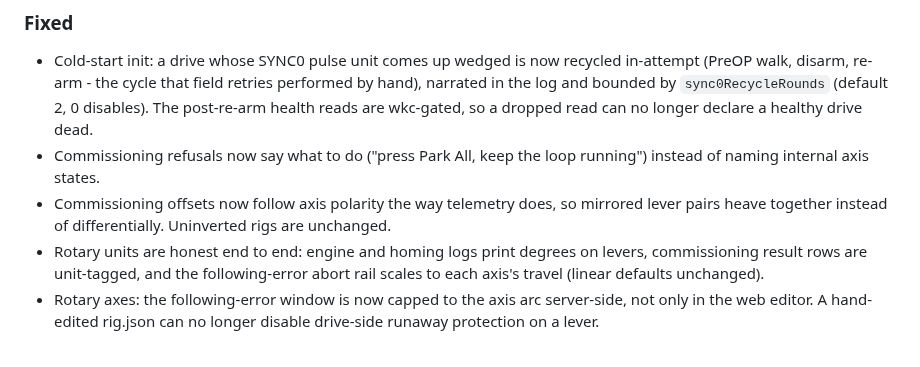
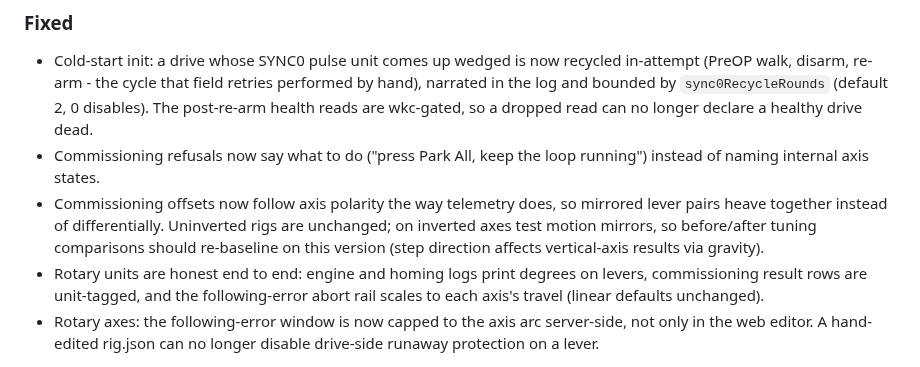
Before and after one commit to crossthenoughts/nullCAT, a Markdown page: CHANGELOG.md, the part around the change. GitHub-like rendering.

Commit message:
CHANGELOG: inverted-axis test comparisons re-baseline across 0.9.4

```diff
--- a/CHANGELOG.md
+++ b/CHANGELOG.md
@@ -26,7 +26,9 @@ middle number carries breaking changes and the last carries fixes.
   loop running") instead of naming internal axis states.
 - Commissioning offsets now follow axis polarity the way telemetry does,
   so mirrored lever pairs heave together instead of differentially.
-  Uninverted rigs are unchanged.
+  Uninverted rigs are unchanged; on inverted axes test motion mirrors,
+  so before/after tuning comparisons should re-baseline on this version
+  (step direction affects vertical-axis results via gravity).
 - Rotary units are honest end to end: engine and homing logs print
   degrees on levers, commissioning result rows are unit-tagged, and the
   following-error abort rail scales to each axis's travel (linear
```
